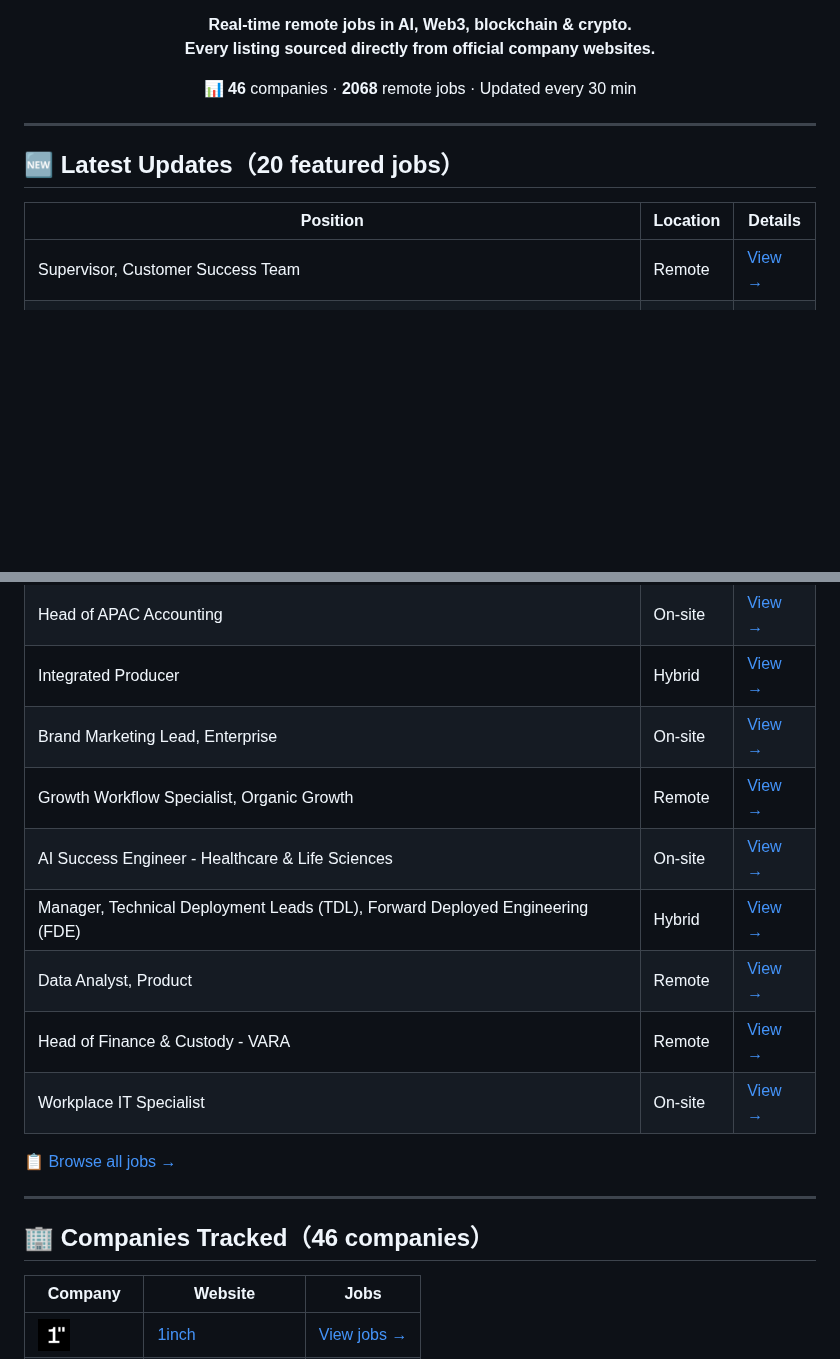
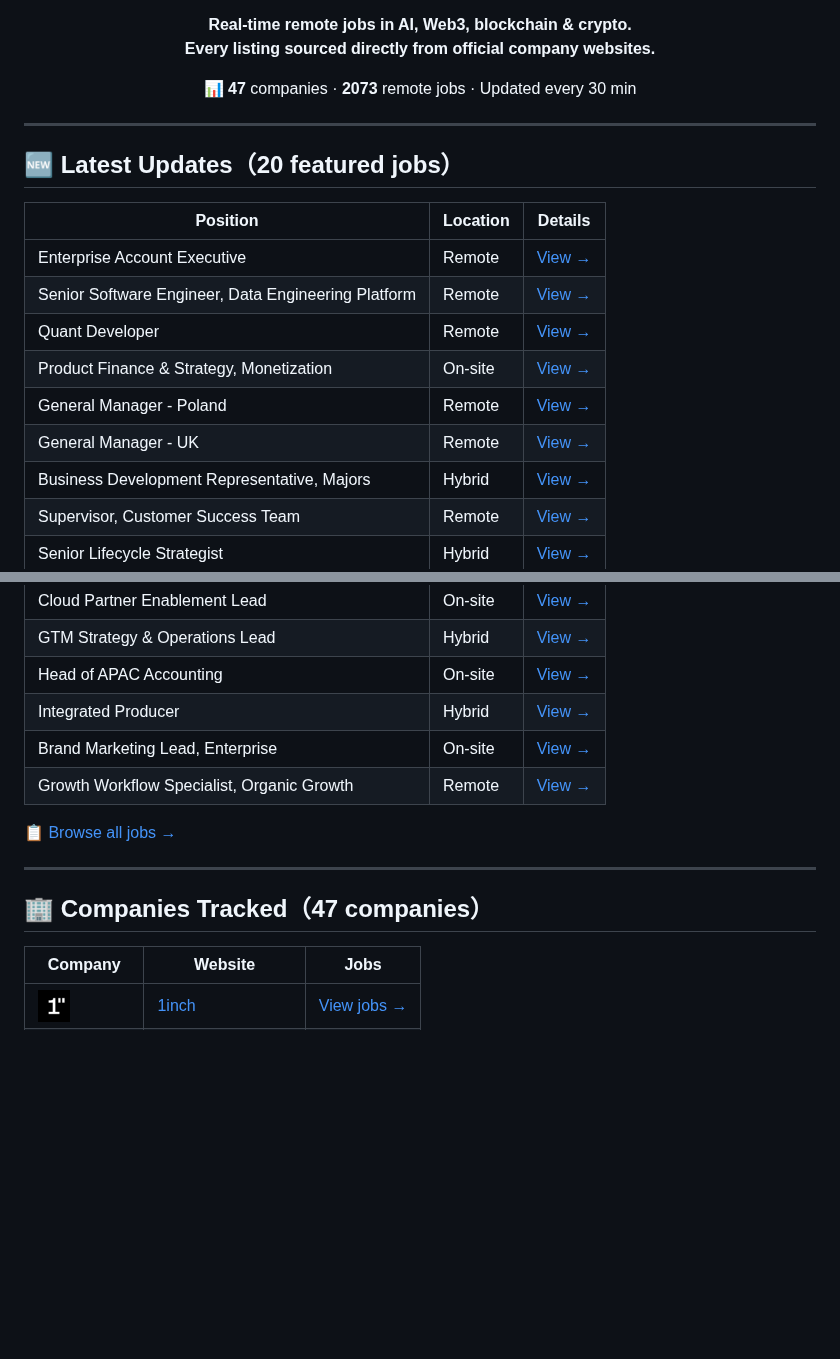
Before and after one commit to BoerJi/awesome-remote-job-scan, a Markdown page: README_EN.md, 2 parts joined by grey strips. Drawn GitHub-style; blank space fills up the shorter version.

Commit message:
docs(README): 更新

```diff
--- a/README_EN.md
+++ b/README_EN.md
@@ -14,7 +14,7 @@
 </p>
 
 <p align="center">
-  📊 <strong>46</strong> companies · <strong>2068</strong> remote jobs · Updated every 30 min
+  📊 <strong>47</strong> companies · <strong>2073</strong> remote jobs · Updated every 30 min
 </p>
 
 ---
@@ -23,6 +23,13 @@
 
 | Position | Location | Details |
 |---|---|---|
+| Enterprise Account Executive | Remote | [View →](https://www.remotejobscan.com/job/11636/enterprise-account-executive/) |
+| Senior Software Engineer, Data Engineering Platform | Remote | [View →](https://www.remotejobscan.com/job/11635/senior-software-engineer-data-engineering-platform/) |
+| Quant Developer | Remote | [View →](https://www.remotejobscan.com/job/11631/quant-developer/) |
+| Product Finance & Strategy, Monetization | On-site | [View →](https://www.remotejobscan.com/job/11630/product-finance-strategy-monetization/) |
+| General Manager - Poland | Remote | [View →](https://www.remotejobscan.com/job/11633/general-manager-poland/) |
+| General Manager - UK | Remote | [View →](https://www.remotejobscan.com/job/11632/general-manager-uk/) |
+| Business Development Representative, Majors | Hybrid | [View →](https://www.remotejobscan.com/job/9751/business-development-representative-majors/) |
 | Supervisor, Customer Success Team | Remote | [View →](https://www.remotejobscan.com/job/11626/supervisor-customer-success-team/) |
 | Senior Lifecycle Strategist | Hybrid | [View →](https://www.remotejobscan.com/job/11627/senior-lifecycle-strategist/) |
 | Senior Mid-Market & SMB Demand Strategist | Hybrid | [View →](https://www.remotejobscan.com/job/11629/senior-mid-market-smb-demand-strategist/) |
@@ -36,16 +43,11 @@
 | Integrated Producer | Hybrid | [View →](https://www.remotejobscan.com/job/11618/integrated-producer/) |
 | Brand Marketing Lead, Enterprise | On-site | [View →](https://www.remotejobscan.com/job/11612/brand-marketing-lead-enterprise/) |
 | Growth Workflow Specialist, Organic Growth | Remote | [View →](https://www.remotejobscan.com/job/11615/growth-workflow-specialist-organic-growth/) |
-| AI Success Engineer - Healthcare & Life Sciences | On-site | [View →](https://www.remotejobscan.com/job/11619/ai-success-engineer-healthcare-life-sciences/) |
-| Manager, Technical Deployment Leads (TDL), Forward Deployed Engineering (FDE) | Hybrid | [View →](https://www.remotejobscan.com/job/11617/manager-technical-deployment-leads-tdl-forward-deployed-engineering-fde/) |
-| Data Analyst, Product | Remote | [View →](https://www.remotejobscan.com/job/11614/data-analyst-product/) |
-| Head of Finance & Custody - VARA | Remote | [View →](https://www.remotejobscan.com/job/11610/head-of-finance-custody-vara/) |
-| Workplace IT Specialist | On-site | [View →](https://www.remotejobscan.com/job/11288/workplace-it-specialist/) |
 [📋 Browse all jobs →](https://www.remotejobscan.com)
 
 ---
 
-## 🏢 Companies Tracked（46 companies）
+## 🏢 Companies Tracked（47 companies）
 
 | Company | Website | Jobs |
 |---|---|---|
```
Also changed, not shown: other parts of README_EN.md (+2 -1 lines), README.md (+11 -9 lines), images/gauntlet.png (added).
